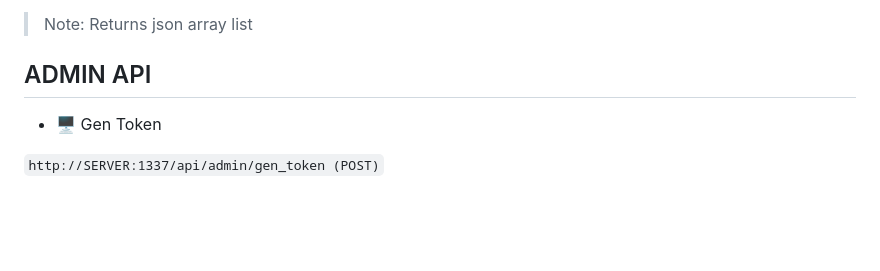
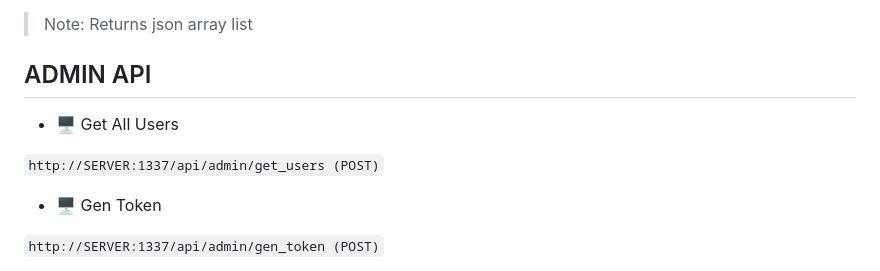
Before and after one commit to 0xWarning/Node-Auth-Api-.NET, a Markdown page: README.md, the part around one of its changes. Rendered like a GitHub page; blank space fills up the shorter version.

Commit message:
Added endpoint

```diff
--- a/README.md
+++ b/README.md
@@ -103,6 +104,11 @@ $ node app.js
 
 ## ADMIN API
 
+
+- 🖥️ Get All Users
+
+`http://SERVER:1337/api/admin/get_users (POST)`
+
 - 🖥️ Gen Token
 
 `http://SERVER:1337/api/admin/gen_token (POST)`
```
Also changed, not shown: other parts of README.md (+1 -0 lines).
